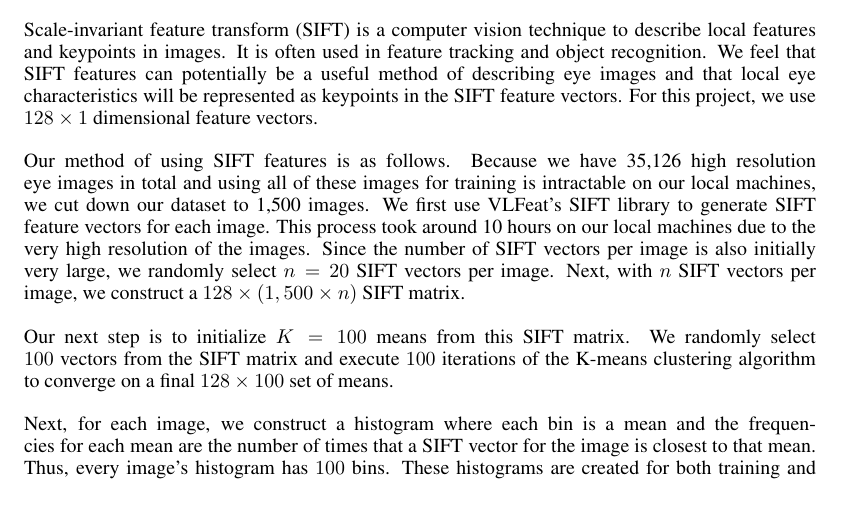
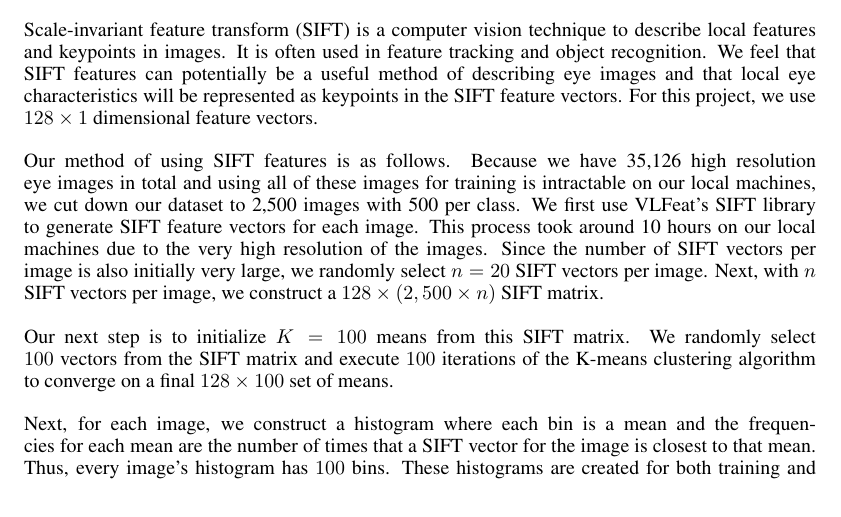
Before and after one commit to vraja2/cv-final-project, a LaTeX paper (report/report.tex): part of page 2 of 4, cut so that both start at the same text. Compiled offline with pdfLaTeX.

Commit message:
Fixed typo about dataset size

```diff
--- a/report/report.tex
+++ b/report/report.tex
@@ -75,7 +75,7 @@ In our work, we utilize these identification methods in a different way to build
 \subsection{Histograms using SIFT Feature Vectors}
 
 Scale-invariant feature transform (SIFT) is a computer vision technique to describe local features and keypoints in images. It is often used in feature tracking and object recognition. We feel that SIFT features can potentially be a useful method of describing eye images and that local eye characteristics will be represented as keypoints in the SIFT feature vectors. For this project, we use $128 \times 1$ dimensional feature vectors.\\ \\
-Our method of using SIFT features is as follows. Because we have 35,126 high resolution eye images in total and using all of these images for training is intractable on our local machines, we cut down our dataset to 1,500 images. We first use VLFeat's SIFT library to generate SIFT feature vectors for each image. This process took around 10 hours on our local machines due to the very high resolution of the images. Since the number of SIFT vectors per image is also initially very large, we randomly select $n=20$ SIFT vectors per image. Next, with $n$ SIFT vectors per image, we construct a $128 \times (1,500 \times n)$ SIFT matrix. \\ \\
+Our method of using SIFT features is as follows. Because we have 35,126 high resolution eye images in total and using all of these images for training is intractable on our local machines, we cut down our dataset to 2,500 images with 500 per class. We first use VLFeat's SIFT library to generate SIFT feature vectors for each image. This process took around 10 hours on our local machines due to the very high resolution of the images. Since the number of SIFT vectors per image is also initially very large, we randomly select $n=20$ SIFT vectors per image. Next, with $n$ SIFT vectors per image, we construct a $128 \times (2,500 \times n)$ SIFT matrix. \\ \\
 Our next step is to initialize $K=100$ means from this SIFT matrix. We randomly select $100$ vectors from the SIFT matrix and execute $100$ iterations of the K-means clustering algorithm to converge on a final $128 \times 100$ set of means. \\ \\
 Next, for each image, we construct a histogram where each bin is a mean and the frequencies for each mean are the number of times that a SIFT vector for the image is closest to that mean. Thus, every image's histogram has $100$ bins. These histograms are created for both training and testing images.\\ \\
 With these histograms we now construct a classifier. We try two different classification methods. Our first method is to use a nearest neighbor search with Euclidean distance. Thus, for a test histogram, we simply find the training histogram that has the shortest Euclidean distance to it and assign it the training image's label. Our second method is to train a multiclass SVM using the training histograms as feature vectors and their respective labels. We found that the multiclass SVM worked significantly better than a nearest-neighbor search using Euclidean distance. \\ \\
```
